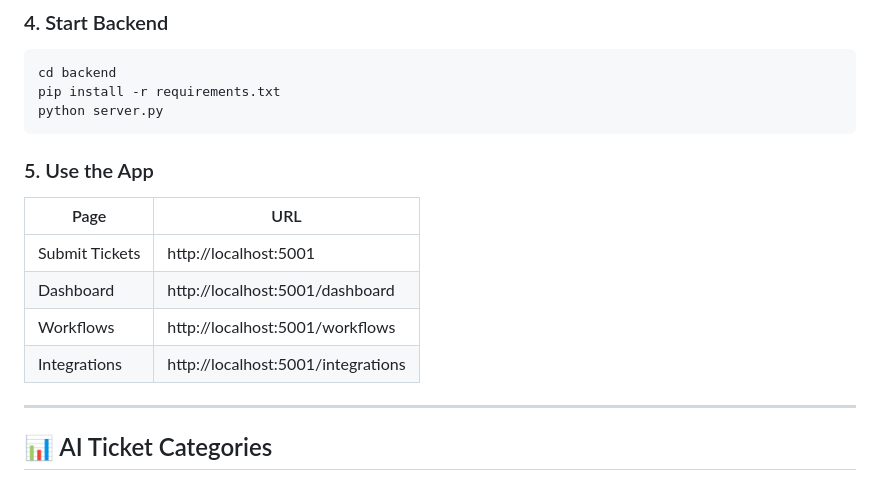
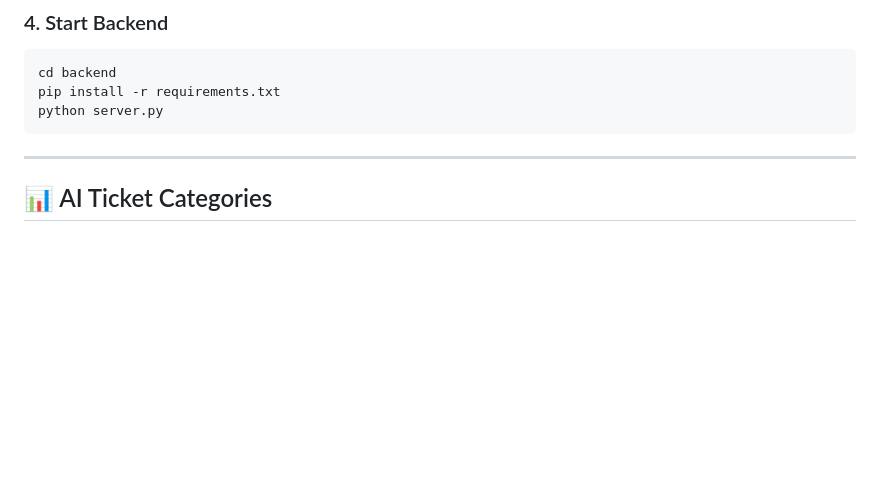
Before and after one commit to michaelromero212/n8n-hr-ticket-triage-poc, a Markdown page: README.md, the part around the change. GitHub-like rendering; blank space fills up the shorter version.

Commit message:
Remove 'Use the App' section from README

````diff
--- a/README.md
+++ b/README.md
@@ -182,15 +182,6 @@ pip install -r requirements.txt
 python server.py
 ```
 
-### 5. Use the App
-
-| Page | URL |
-|------|-----|
-| Submit Tickets | http://localhost:5001 |
-| Dashboard | http://localhost:5001/dashboard |
-| Workflows | http://localhost:5001/workflows |
-| Integrations | http://localhost:5001/integrations |
-
 ---
 
 ## 📊 AI Ticket Categories
````
